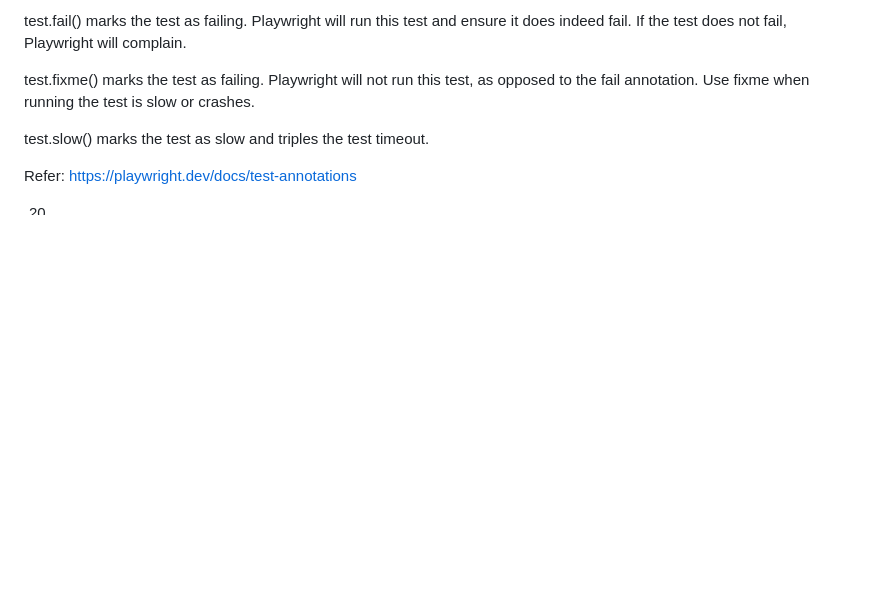
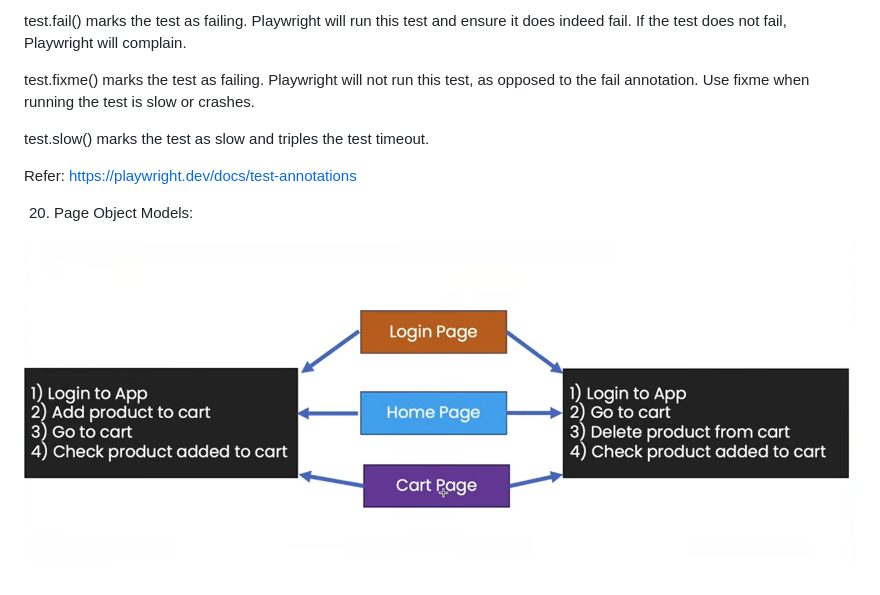
Before and after one commit to RutujaWayase/Playwright-E2E, a Markdown page: README.md, the part around the change. Drawn GitHub-style; pictures changed too: image-4.png (added); blank space fills up the shorter version.

```diff
--- a/README.md
+++ b/README.md
@@ -253,4 +253,6 @@ test.slow() marks the test as slow and triples the test timeout.
 Refer: https://playwright.dev/docs/test-annotations
 
 
-20)
+20) Page Object Models:
+
+![alt text](image-4.png)
```
Also changed, not shown: 5 other files.
